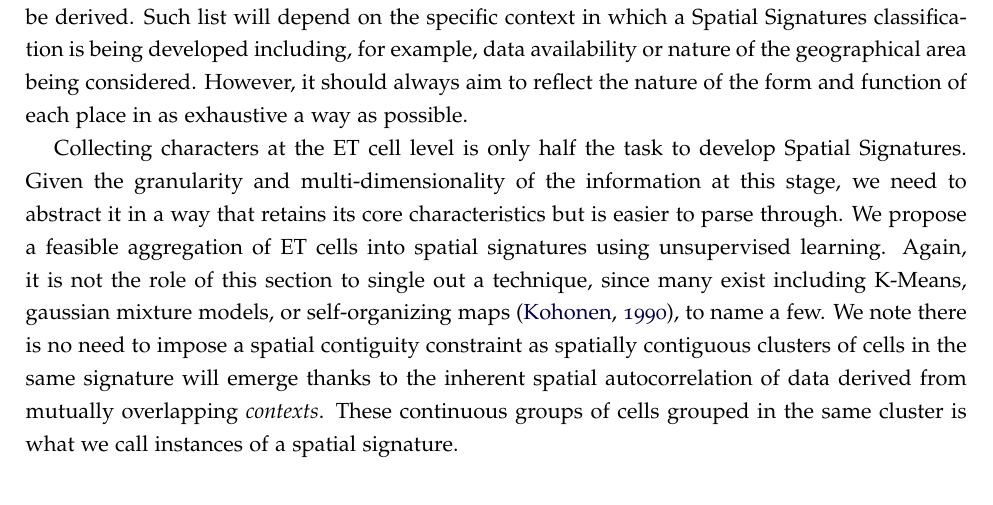
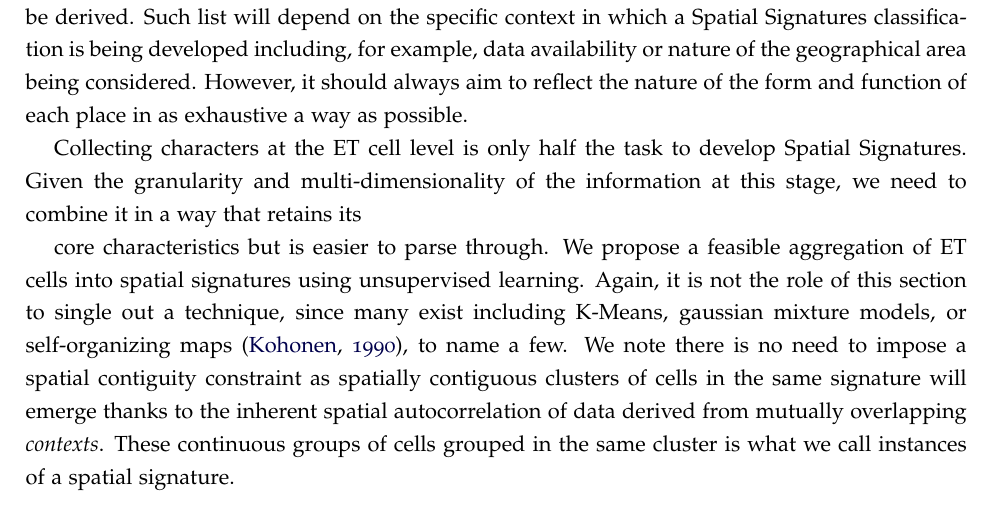
Before and after one commit to urbangrammarai/spatial_signatures_concept, a LaTeX paper (paper/spatial_signatures.tex, which reads paper/ss_3c.tex): part of page 11 of 23, cut so that both start at the same text. Compiled offline with pdfLaTeX; a LaTeX package or settings file that is missing is left out.

Commit message:
Update paper/ss_3c.tex

```diff
--- a/paper/ss_3c.tex
+++ b/paper/ss_3c.tex
@@ -44,7 +44,8 @@ of each place in as exhaustive a way as possible.
 % - joins
 Collecting characters at the ET cell level is only half the task to develop
 Spatial Signatures. Given the granularity and multi-dimensionality of the
-information at this stage, we need to abstract it in a way that retains its
+information at this stage, we need to combine it in a way that retains its
+
 core characteristics but is easier to parse through.
 %
 We propose a feasible aggregation of ET cells into
```
